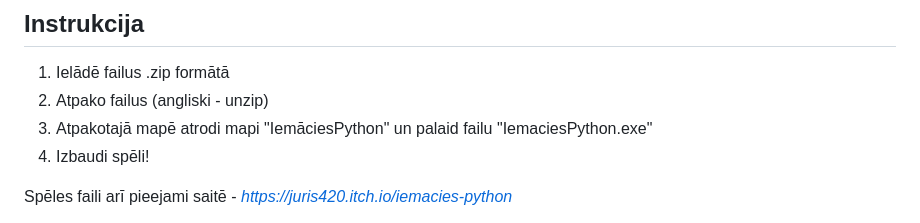
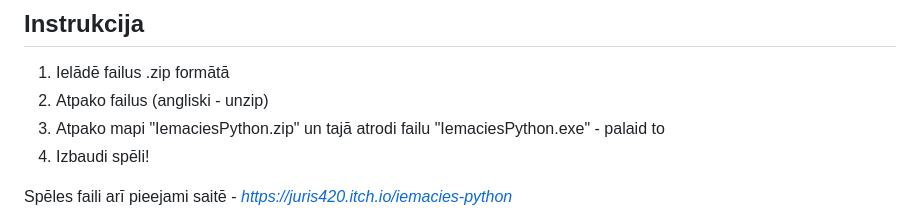
Before and after one commit to emik1234/Iemacies_Python, a Markdown page: README.md, the part around the change. GitHub-like rendering.

```diff
--- a/README.md
+++ b/README.md
@@ -3,7 +3,7 @@
 ## Instrukcija
 1. Ielādē failus .zip formātā
 2. Atpako failus (angliski - unzip)
-3. Atpakotajā mapē atrodi mapi "IemāciesPython" un palaid failu "IemaciesPython.exe"
+3. Atpako mapi "IemaciesPython.zip" un tajā atrodi failu "IemaciesPython.exe" - palaid to
 4. Izbaudi spēli!
 
 Spēles faili arī pieejami saitē - [_https://juris420.itch.io/iemacies-python_](https://juris420.itch.io/iemacies-python)
```
